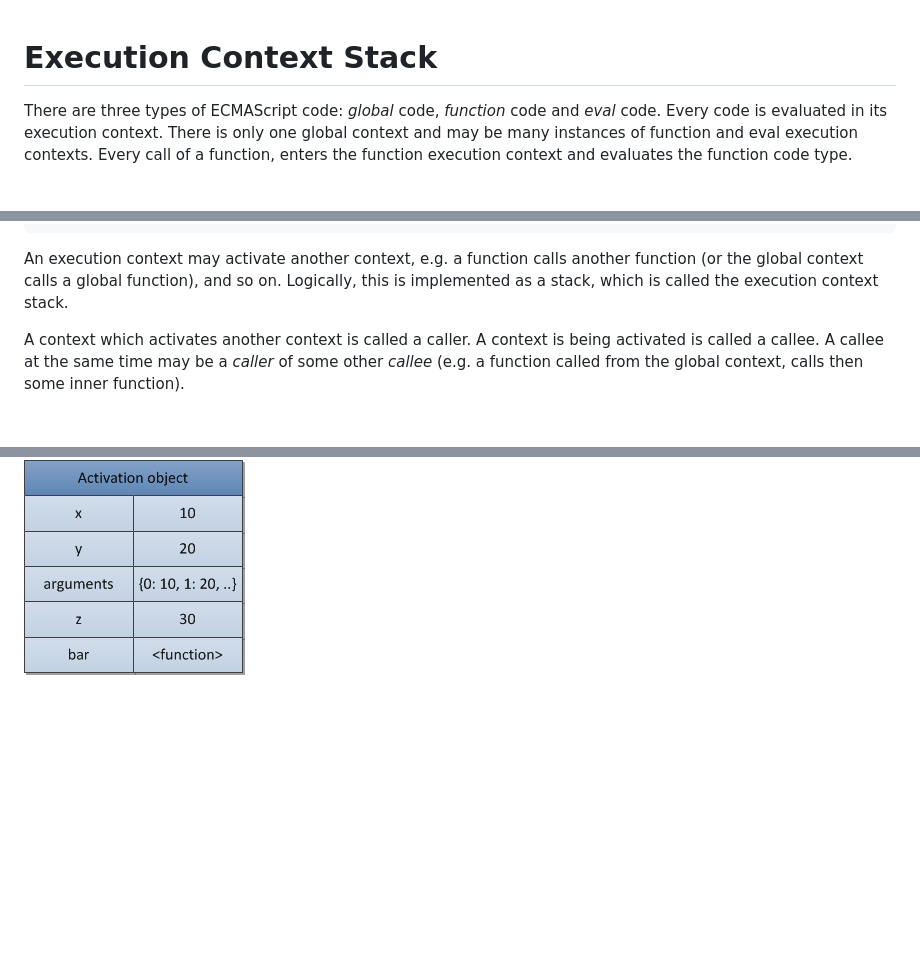
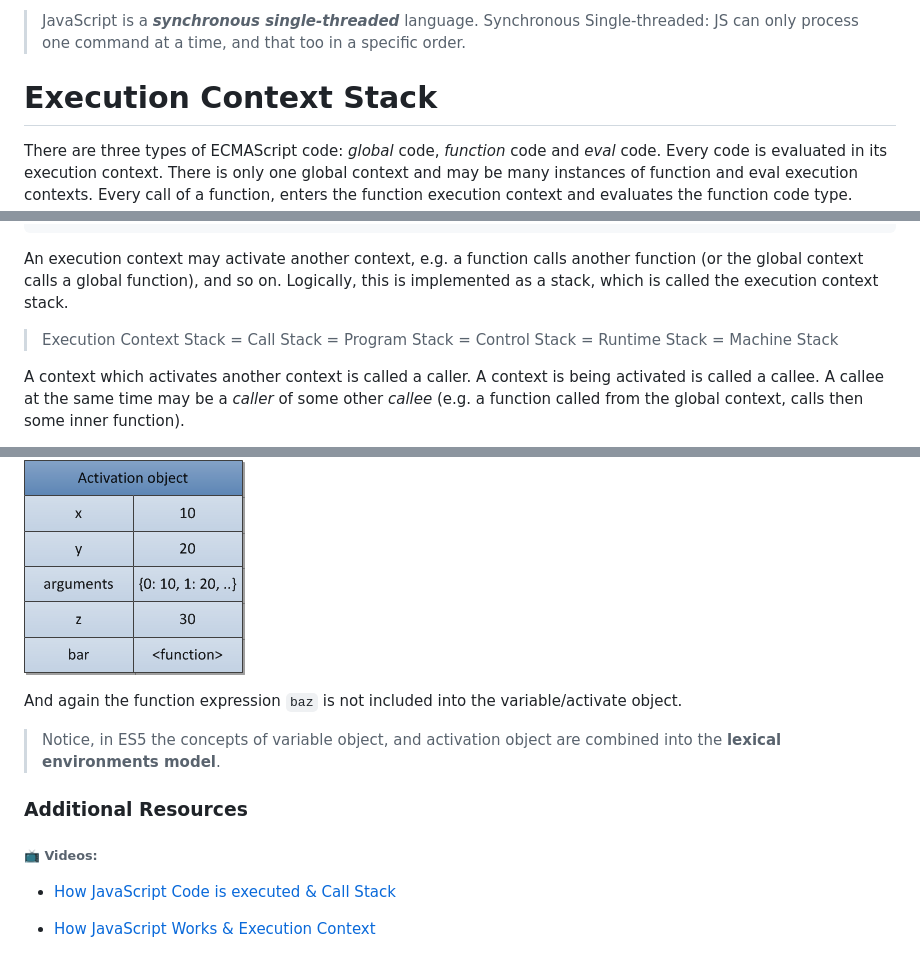
Before and after one commit to amkhrjee/AdvancedJSFundamentals, a Markdown page: JavaScript - the core/ES3/ExecutionContextStack.md, 3 parts joined by grey strips. Drawn GitHub-style; blank space fills up the shorter version.

Commit message:
updates3

````diff
--- a/JavaScript - the core/ES3/ExecutionContextStack.md
+++ b/JavaScript - the core/ES3/ExecutionContextStack.md
@@ -1,3 +1,6 @@
+> JavaScript is a **_synchronous single-threaded_** language.
+> Synchronous Single-threaded: JS can only process one command at a time, and that too in a specific order.
+
 # Execution Context Stack
 
 There are three types of ECMAScript code: _global_ code, _function_ code and _eval_ code. Every code is evaluated in its execution context. There is only one global context and may be many instances of function and eval execution contexts. Every call of a function, enters the function execution context and evaluates the function code type. Every call of `eval` function, enters the eval execution context and evaluates its code.
@@ -19,6 +22,8 @@ foo(30);
 ```
 
 An execution context may activate another context, e.g. a function calls another function (or the global context calls a global function), and so on. Logically, this is implemented as a stack, which is called the execution context stack.
+
+> Execution Context Stack = Call Stack = Program Stack = Control Stack = Runtime Stack = Machine Stack
 
 A context which activates another context is called a caller. A context is being activated is called a callee. A callee at the same time may be a _caller_ of some other _callee_ (e.g. a function called from the global context, calls then some inner function).
 
@@ -103,3 +108,15 @@ foo(10, 20);
 We have the next activation object(AO) of the `foo` function context:
 
 ![Figure 3. A constructor and object relationship.](../../Assets/activation-object.png)
+
+And again the function expression `baz` is not included into the variable/activate object.
+
+> Notice, in ES5 the concepts of variable object, and activation object are combined into the **lexical environments model**.
+
+### Additional Resources
+
+###### 📺 Videos:
+
+- [How JavaScript Code is executed & Call Stack ](https://www.youtube.com/watch?v=iLWTnMzWtj4&list=PLlasXeu85E9cQ32gLCvAvr9vNaUccPVNP&index=3&ab_channel=AkshaySaini)
+
+- [How JavaScript Works & Execution Context](https://www.youtube.com/watch?v=ZvbzSrg0afE&list=PLlasXeu85E9cQ32gLCvAvr9vNaUccPVNP&index=3&ab_channel=AkshaySaini)
````
Also changed, not shown: JavaScript - the core/ES3/ScopeChain.md (added, +1 -0 lines), Assets/execution-context-alt.png (added).
